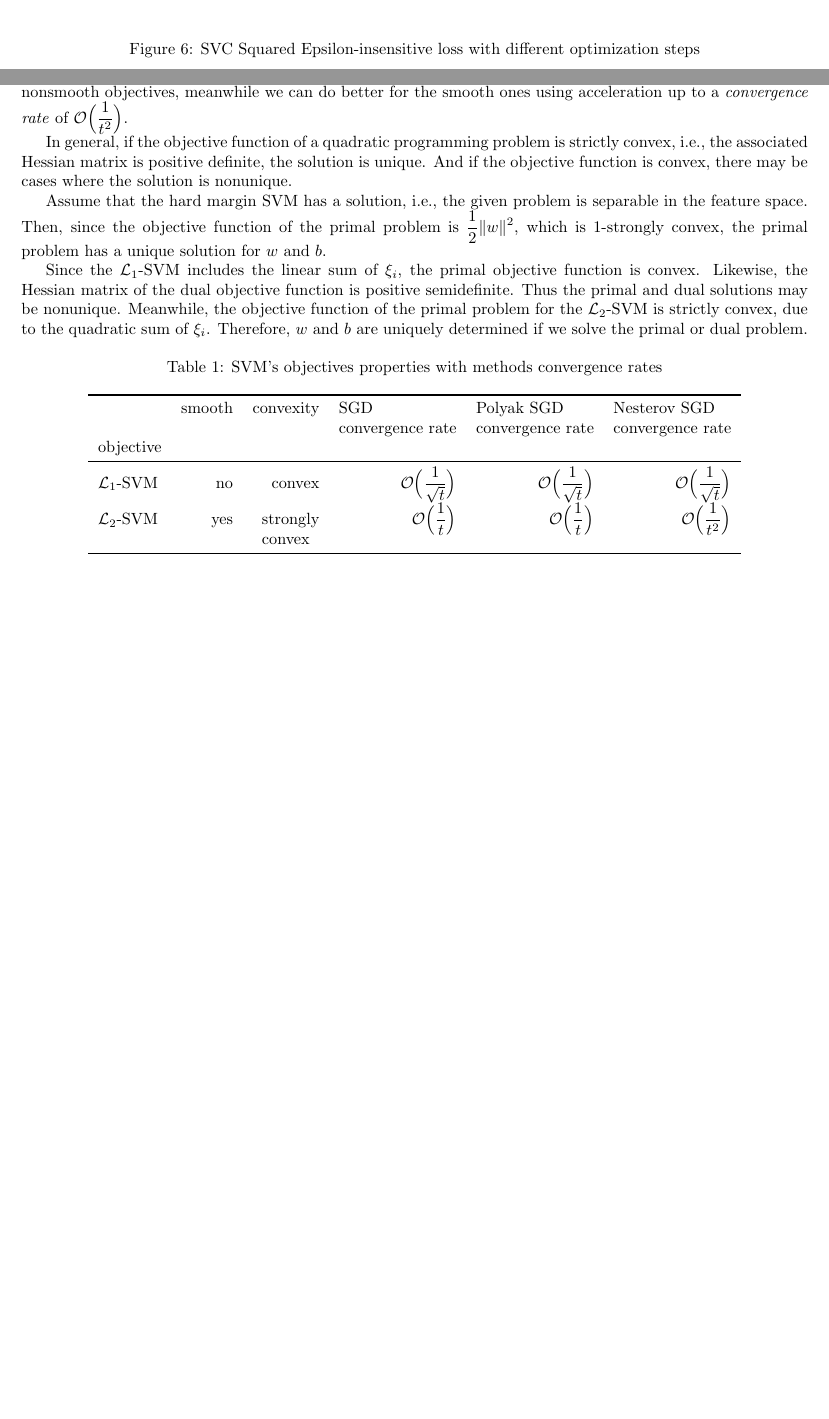
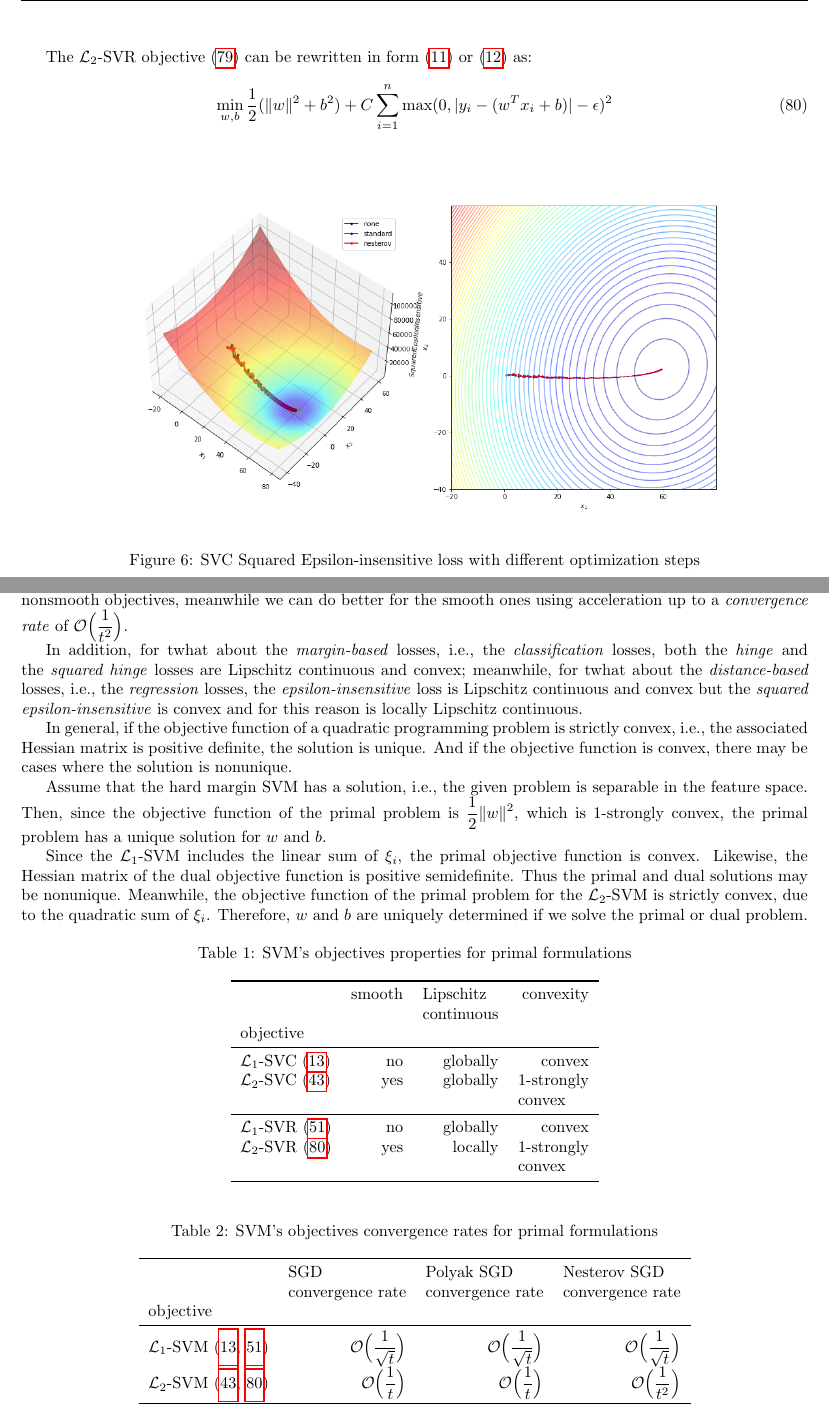
Before and after one commit to dmeoli/optiml, a LaTeX document (notebooks/optimization/tex/CM_report.tex, which reads notebooks/optimization/tex/linear_svr.tex, notebooks/optimization/tex/methods.tex): two parts of pages 19 and 38 of 54 before the commit and two parts of pages 20 and 40 of 57 after it, joined at a grey line, cut at the place of the change, the shorter picture padded with empty space. Compiled offline with pdfLaTeX.

Commit message:
fixed tex(s)

```diff
--- a/notebooks/optimization/tex/linear_svr.tex
+++ b/notebooks/optimization/tex/linear_svr.tex
@@ -308,3 +315,8 @@ where we make use of the \emph{squared epsilon-insensitive} loss that quadratica
+The $\mathcal{L}_2$-SVR objective~\eqref{eq:primal_svr_squared_eps} can be rewritten in form~\eqref{eq:biased_primal_svm1} or~\eqref{eq:biased_primal_svm2} as:
+
+\begin{equation} \label{eq:biased_primal_svr_squared_eps}
+	\min_{w,b} \frac{1}{2} (\| w \|^2 + b^2) + C \sum_{i=1}^n \max(0, |y_i - (w^T x_i + b)| - \epsilon)^2
+\end{equation}
 
 \begin{figure}[h!]
 	\centering
--- a/notebooks/optimization/tex/methods.tex
+++ b/notebooks/optimization/tex/methods.tex
@@ -769,6 +770,8 @@ In practical terms, \emph{AdaGrad} addresses the problem of the sparse optimal b
 
 Several losses and objectives have been presented in section~\ref{section:svc} and~\ref{section:svr}. In our experiments, we will consider four different convex loss functions, two for the \emph{classification} and two for the \emph{regression} tasks. In particular, two of them are nonsmooth convex functions, i.e., the \emph{hinge} and the \emph{epsilon-insensitive} losses for \emph{classification} and \emph{regression} tasks respectively, that linearly penalizes the misclassified points, i.e., $\mathcal{L}_1$-SVM, meanwhile, their two squared versions are smooth, i.e., $\mathcal{L}_2$-SVM, that quadratically penalizes the misclassified points. This suggests us, as described in the methodological part, that we can achieve a \emph{convergence rate} of $\displaystyle \mathcal{O}\Big(\frac{1}{\sqrt{t}}\Big)$ for the nonsmooth objectives, meanwhile we can do better for the smooth ones using acceleration up to a \emph{convergence rate} of $\displaystyle \mathcal{O}\Big(\frac{1}{t^2}\Big)$.
 
+In addition, for twhat about the \emph{margin-based} losses, i.e., the \emph{classification} losses, both the \emph{hinge} and the \emph{squared hinge} losses are Lipschitz continuous and convex; meanwhile, for twhat about the \emph{distance-based} losses, i.e., the \emph{regression} losses, the \emph{epsilon-insensitive} loss is Lipschitz continuous and convex but the \emph{squared epsilon-insensitive} is convex and for this reason is locally Lipschitz continuous.
+
 In general, if the objective function of a quadratic programming problem is strictly convex, i.e., the associated Hessian matrix is positive definite, the solution is unique. And if the objective function is convex, there may be cases where the solution is nonunique.
 
 Assume that the hard margin SVM has a solution, i.e., the given problem is separable in the feature space. Then, since the objective function of the primal problem is $\displaystyle \frac{1}{2} \| w \|^2$, which is 1-strongly convex, the primal problem has a unique solution for $w$ and $b$.
@@ -777,15 +780,33 @@ Since the $\mathcal{L}_1$-SVM includes the linear sum of $\xi_i$, the primal obj
 
 \begin{table}[H]
 \centering
-\caption{SVM's objectives properties with methods convergence rates}
-\label{svm_objectives_props}
-\begin{tabular}{lrrrrr}
+\caption{SVM's objectives properties for primal formulations}
+\label{primal_svm_objectives_props}
+\begin{tabular}{lrrr}
 \toprule
-	&  smooth &  convexity &  \vtop{\hbox{\strut SGD}\hbox{\strut convergence rate}} &  \vtop{\hbox{\strut Polyak SGD}\hbox{\strut convergence rate}} &  \vtop{\hbox{\strut Nesterov SGD}\hbox{\strut convergence rate}} \\
-objective & 		& 		& 		& 		& 		\\
+	& smooth & \vtop{\hbox{\strut Lipschitz}\hbox{\strut continuous}} & convexity \\
+objective & 		& 		& 		\\
 \midrule
-$\mathcal{L}_1$-SVM & no   &  convex &     $\displaystyle \mathcal{O}\Big(\frac{1}{\sqrt{t}}\Big)$ &    $\displaystyle \mathcal{O}\Big(\frac{1}{\sqrt{t}}\Big)$ &    $\displaystyle \mathcal{O}\Big(\frac{1}{\sqrt{t}}\Big)$ \\
-$\mathcal{L}_2$-SVM & yes   &  \vtop{\hbox{\strut strongly}\hbox{\strut convex}} &     $\displaystyle \mathcal{O}\Big(\frac{1}{t}\Big)$ &    $\displaystyle \mathcal{O}\Big(\frac{1}{t}\Big)$ &    $\displaystyle \mathcal{O}\Big(\frac{1}{t^2}\Big)$ \\
+$\mathcal{L}_1$-SVC~\eqref{eq:biased_primal_svc_hinge} & no & globally & convex \\
+$\mathcal{L}_2$-SVC~\eqref{eq:biased_primal_svc_squared_hinge} & yes & globally & \vtop{\hbox{\strut 1-strongly}\hbox{\strut convex}} \\
+\midrule
+$\mathcal{L}_1$-SVR~\eqref{eq:biased_primal_svr_eps} & no & globally & convex \\
+$\mathcal{L}_2$-SVR~\eqref{eq:biased_primal_svr_squared_eps} & yes & locally & \vtop{\hbox{\strut 1-strongly}\hbox{\strut convex}} \\
 \bottomrule
 \end{tabular}
 \end{table}
+
+\begin{table}[H]
+\centering
+\caption{SVM's objectives convergence rates for primal formulations}
+\label{primal_svm_objectives_rates}
+\begin{tabular}{lrrr}
+\toprule
+	& \vtop{\hbox{\strut SGD}\hbox{\strut convergence rate}} & \vtop{\hbox{\strut Polyak SGD}\hbox{\strut convergence rate}} & \vtop{\hbox{\strut Nesterov SGD}\hbox{\strut convergence rate}} \\
+objective & 		& 		& 		\\
+\midrule
+$\mathcal{L}_1$-SVM~(\ref{eq:biased_primal_svc_hinge},~\ref{eq:biased_primal_svr_eps}) & $\displaystyle \mathcal{O}\Big(\frac{1}{\sqrt{t}}\Big)$ & $\displaystyle \mathcal{O}\Big(\frac{1}{\sqrt{t}}\Big)$ & $\displaystyle \mathcal{O}\Big(\frac{1}{\sqrt{t}}\Big)$ \\
+$\mathcal{L}_2$-SVM~(\ref{eq:biased_primal_svc_squared_hinge},~\ref{eq:biased_primal_svr_squared_eps}) & $\displaystyle \mathcal{O}\Big(\frac{1}{t}\Big)$ & $\displaystyle \mathcal{O}\Big(\frac{1}{t}\Big)$ & $\displaystyle \mathcal{O}\Big(\frac{1}{t^2}\Big)$ \\
+\bottomrule
+\end{tabular}
+\end{table}
```
Also changed, not shown: notebooks/optimization/tex/linear_svc.tex (+23 -11 lines), notebooks/optimization/tex/CM_report.pdf, notebooks/optimization/tex/linear_svr.tex (19 more changed lines), notebooks/optimization/tex/methods.tex (19 more changed lines).
